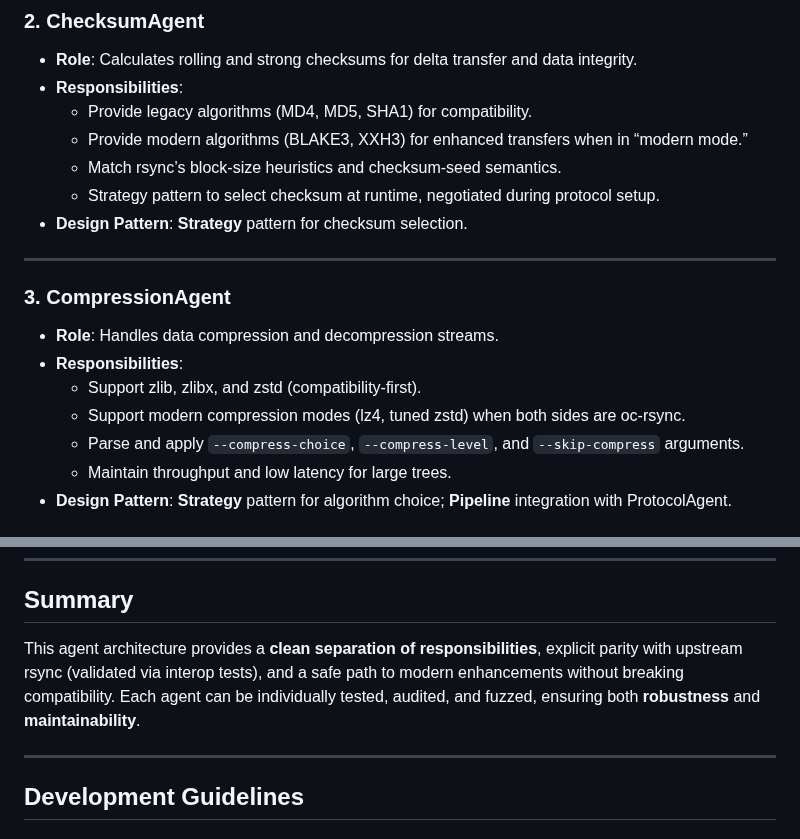
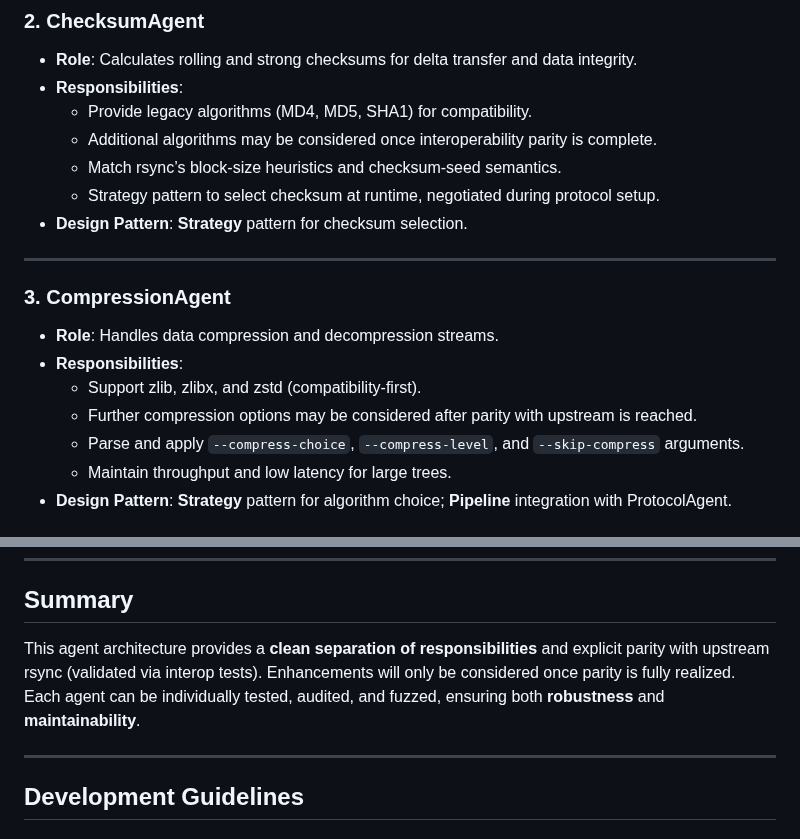
Before and after one commit to oferchen/oc-rsync, a Markdown page: AGENTS.MD, 2 parts joined by grey strips. Rendered like a GitHub page.

```diff
--- a/AGENTS.MD
+++ b/AGENTS.MD
@@ -22,7 +22,7 @@ This document describes the agents, their responsibilities, and how they collabo
 - **Role**: Calculates rolling and strong checksums for delta transfer and data integrity.
 - **Responsibilities**:
   - Provide legacy algorithms (MD4, MD5, SHA1) for compatibility.
-  - Provide modern algorithms (BLAKE3, XXH3) for enhanced transfers when in “modern mode.”
+  - Additional algorithms may be considered once interoperability parity is complete.
   - Match rsync’s block-size heuristics and checksum-seed semantics.
   - Strategy pattern to select checksum at runtime, negotiated during protocol setup.
 - **Design Pattern**: **Strategy** pattern for checksum selection.
@@ -33,7 +33,7 @@ This document describes the agents, their responsibilities, and how they collabo
 - **Role**: Handles data compression and decompression streams.
 - **Responsibilities**:
   - Support zlib, zlibx, and zstd (compatibility-first).
-  - Support modern compression modes (lz4, tuned zstd) when both sides are oc-rsync.
+  - Further compression options may be considered after parity with upstream is reached.
   - Parse and apply `--compress-choice`, `--compress-level`, and `--skip-compress` arguments.
   - Maintain throughput and low latency for large trees.
 - **Design Pattern**: **Strategy** pattern for algorithm choice; **Pipeline** integration with ProtocolAgent.
@@ -185,7 +172,7 @@ This document describes the agents, their responsibilities, and how they collabo
 ---
 
 ## Summary
-This agent architecture provides a **clean separation of responsibilities**, explicit parity with upstream rsync (validated via interop tests), and a safe path to modern enhancements without breaking compatibility. Each agent can be individually tested, audited, and fuzzed, ensuring both **robustness** and **maintainability**.
+This agent architecture provides a **clean separation of responsibilities** and explicit parity with upstream rsync (validated via interop tests). Enhancements will only be considered once parity is fully realized. Each agent can be individually tested, audited, and fuzzed, ensuring both **robustness** and **maintainability**.
 
 ---
 
```
Also changed, not shown: other parts of AGENTS.MD (+3 -16 lines), README.md (+5 -4 lines).
